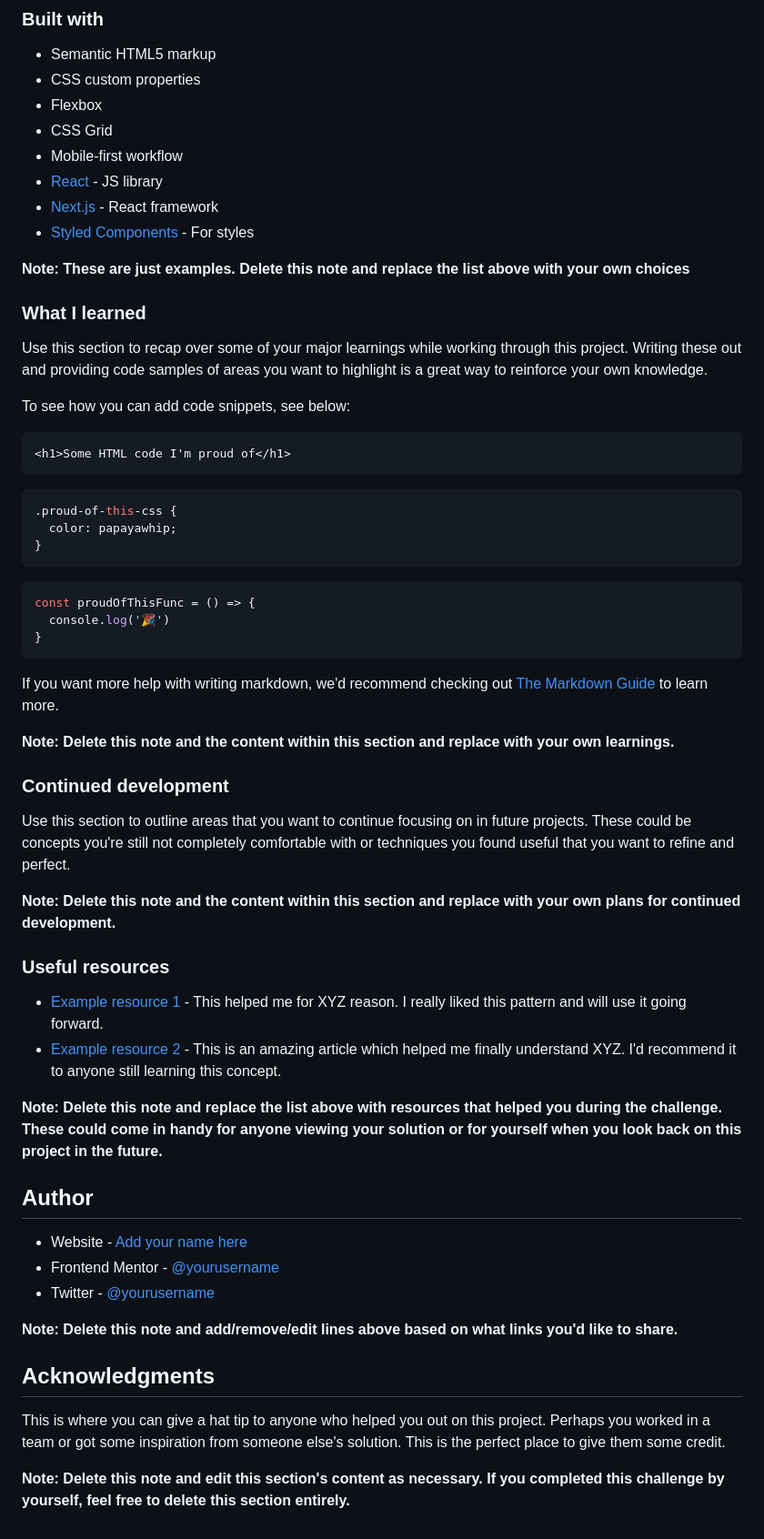
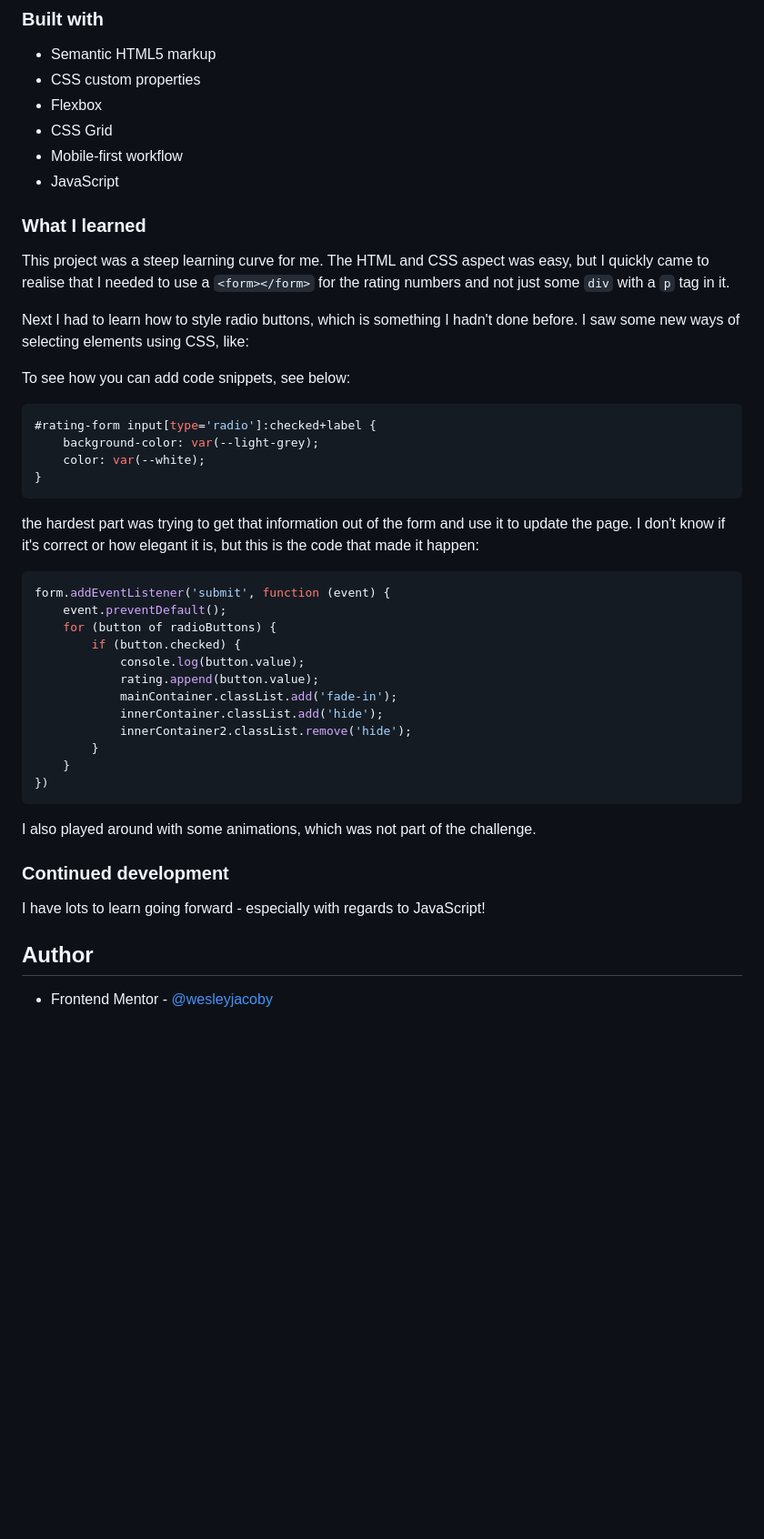
Before and after one commit to wesleyjacoby/Interactive-Rating-Component, a Markdown page: README.md, the part around the change printed below. Shown: that part at 91% size. Rendered like a GitHub page; blank space fills up the shorter version.

````diff
--- a/README.md
+++ b/README.md
@@ -55,59 +45,44 @@ Then crop/optimize/edit your image however you like, add it to your project, and
 - Flexbox
 - CSS Grid
 - Mobile-first workflow
-- [React](https://reactjs.org/) - JS library
-- [Next.js](https://nextjs.org/) - React framework
-- [Styled Components](https://styled-components.com/) - For styles
-
-**Note: These are just examples. Delete this note and replace the list above with your own choices**
+- JavaScript
 
 ### What I learned
 
-Use this section to recap over some of your major learnings while working through this project. Writing these out and providing code samples of areas you want to highlight is a great way to reinforce your own knowledge.
+This project was a steep learning curve for me. The HTML and CSS aspect was easy, but I quickly came to realise that I needed to use a `<form></form>` for the rating numbers and not just some `div` with a `p` tag in it.
+
+Next I had to learn how to style radio buttons, which is something I hadn't done before. I saw some new ways of selecting elements using CSS, like:
 
 To see how you can add code snippets, see below:
 
-```html
-<h1>Some HTML code I'm proud of</h1>
-```
 ```css
-.proud-of-this-css {
-  color: papayawhip;
-}
-```
-```js
-const proudOfThisFunc = () => {
-  console.log('🎉')
+#rating-form input[type='radio']:checked+label {
+    background-color: var(--light-grey);
+    color: var(--white);
 }
 ```
 
-If you want more help with writing markdown, we'd recommend checking out [The Markdown Guide](https://www.markdownguide.org/) to learn more.
-
-**Note: Delete this note and the content within this section and replace with your own learnings.**
+the hardest part was trying to get that information out of the form and use it to update the page. I don't know if it's correct or how elegant it is, but this is the code that made it happen:
+```js
+form.addEventListener('submit', function (event) {
+    event.preventDefault();
+    for (button of radioButtons) {
+        if (button.checked) {
+            console.log(button.value);
+            rating.append(button.value);
+            mainContainer.classList.add('fade-in');
+            innerContainer.classList.add('hide');
+            innerContainer2.classList.remove('hide');
+        }
+    }
+})
+```
+I also played around with some animations, which was not part of the challenge.
 
 ### Continued development
 
-Use this section to outline areas that you want to continue focusing on in future projects. These could be concepts you're still not completely comfortable with or techniques you found useful that you want to refine and perfect.
-
-**Note: Delete this note and the content within this section and replace with your own plans for continued development.**
-
-### Useful resources
-
-- [Example resource 1](https://www.example.com) - This helped me for XYZ reason. I really liked this pattern and will use it going forward.
-- [Example resource 2](https://www.example.com) - This is an amazing article which helped me finally understand XYZ. I'd recommend it to anyone still learning this concept.
-
-**Note: Delete this note and replace the list above with resources that helped you during the challenge. These could come in handy for anyone viewing your solution or for yourself when you look back on this project in the future.**
+I have lots to learn going forward - especially with regards to JavaScript!
 
 ## Author
 
-- Website - [Add your name here](https://www.your-site.com)
-- Frontend Mentor - [@yourusername](https://www.frontendmentor.io/profile/yourusername)
-- Twitter - [@yourusername](https://www.twitter.com/yourusername)
-
-**Note: Delete this note and add/remove/edit lines above based on what links you'd like to share.**
-
-## Acknowledgments
-
-This is where you can give a hat tip to anyone who helped you out on this project. Perhaps you worked in a team or got some inspiration from someone else's solution. This is the perfect place to give them some credit.
-
-**Note: Delete this note and edit this section's content as necessary. If you completed this challenge by yourself, feel free to delete this section entirely.**
+- Frontend Mentor - [@wesleyjacoby](https://www.frontendmentor.io/profile/wesleyjacoby)
````
Also changed, not shown: other parts of README.md (+11 -21 lines), images/interactive-rating-component-desktop.png (added), images/interactive-rating-component-mobile-thanks.png (added), images/interactive-rating-component-mobile.png (added), 1 other file.
